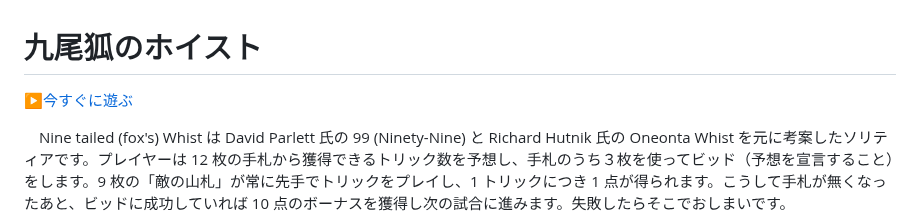
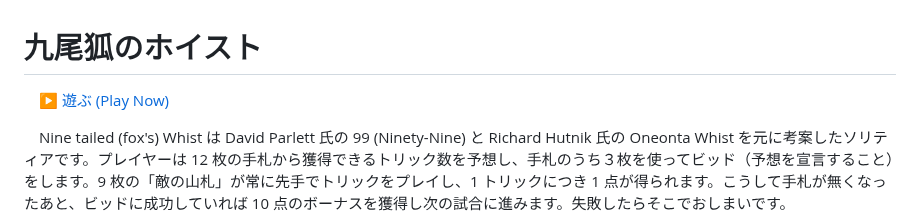
Before and after one commit to hoeg1/nine-tailed-whist, a Markdown page: README.md, the part around the change. GitHub-like rendering.

Commit message:
リンクの説明書きを変更

```diff
--- a/README.md
+++ b/README.md
@@ -1,6 +1,6 @@
 # 九尾狐のホイスト
 
-[▶今すぐに遊ぶ](https://hoeg1.github.io/nine-tailed-whist/)
+　[▶ 遊ぶ (Play Now)](https://hoeg1.github.io/nine-tailed-whist/)
 
 　Nine tailed (fox's) Whist は David Parlett 氏の 99 (Ninety-Nine) と Richard Hutnik 氏の Oneonta Whist を元に考案したソリティアです。プレイヤーは 12 枚の手札から獲得できるトリック数を予想し、手札のうち３枚を使ってビッド（予想を宣言すること）をします。9 枚の「敵の山札」が常に先手でトリックをプレイし、1 トリックにつき 1 点が得られます。こうして手札が無くなったあと、ビッドに成功していれば 10 点のボーナスを獲得し次の試合に進みます。失敗したらそこでおしまいです。
 
```
